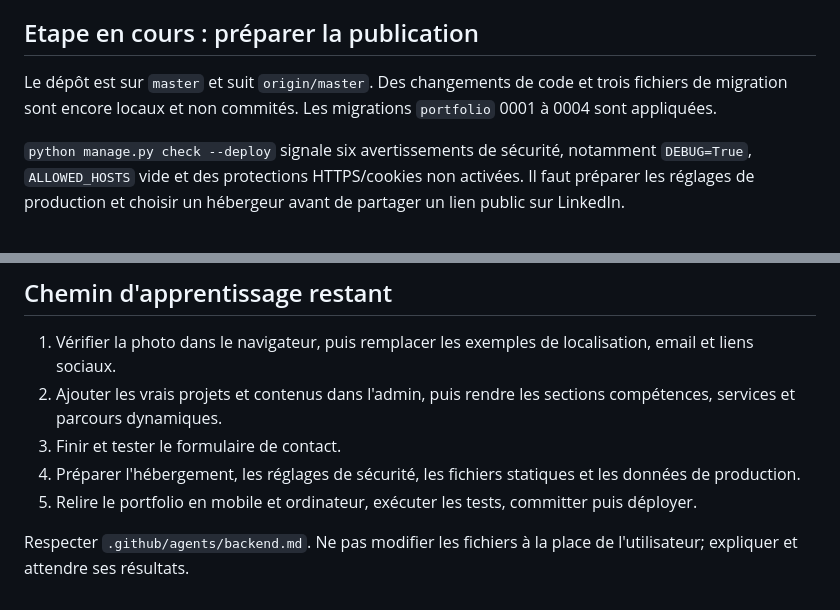
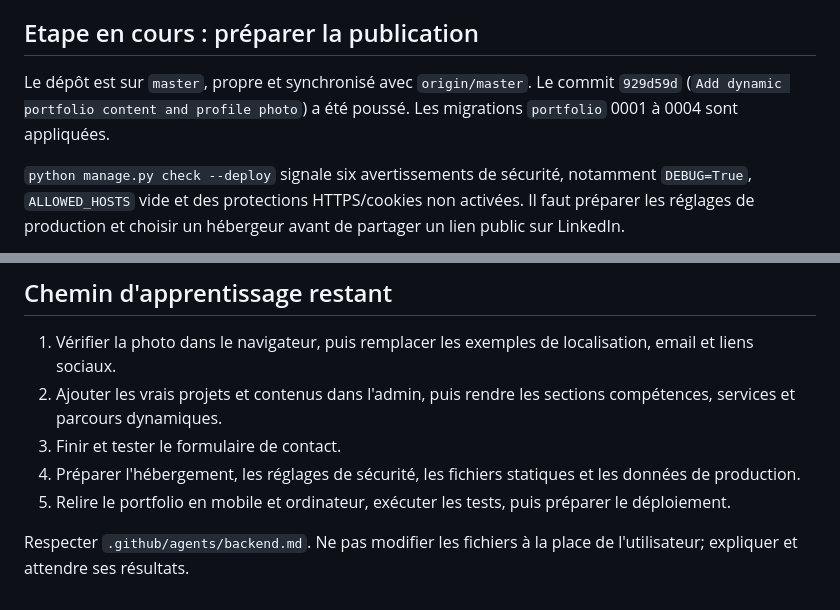
Before and after one commit to J-Tshims/portfolio-project, a Markdown page: LEARNING_PROGRESS.md, 2 parts joined by grey strips. GitHub-like rendering.

Commit message:
Sync project progress after portfolio push

```diff
--- a/LEARNING_PROGRESS.md
+++ b/LEARNING_PROGRESS.md
@@ -31,7 +31,7 @@ La section projets lit les objets `Project` depuis la base. Il reste à ajouter
 
 ## Etape en cours : préparer la publication
 
-Le dépôt est sur `master` et suit `origin/master`. Des changements de code et trois fichiers de migration sont encore locaux et non commités. Les migrations `portfolio` 0001 à 0004 sont appliquées.
+Le dépôt est sur `master`, propre et synchronisé avec `origin/master`. Le commit `929d59d` (`Add dynamic portfolio content and profile photo`) a été poussé. Les migrations `portfolio` 0001 à 0004 sont appliquées.
 
 `python manage.py check --deploy` signale six avertissements de sécurité, notamment `DEBUG=True`, `ALLOWED_HOSTS` vide et des protections HTTPS/cookies non activées. Il faut préparer les réglages de production et choisir un hébergeur avant de partager un lien public sur LinkedIn.
 
@@ -45,6 +45,6 @@ Ne pas modifier les fichiers à la place de l'utilisateur : il apprend en réali
 2. Ajouter les vrais projets et contenus dans l'admin, puis rendre les sections compétences, services et parcours dynamiques.
 3. Finir et tester le formulaire de contact.
 4. Préparer l'hébergement, les réglages de sécurité, les fichiers statiques et les données de production.
-5. Relire le portfolio en mobile et ordinateur, exécuter les tests, committer puis déployer.
+5. Relire le portfolio en mobile et ordinateur, exécuter les tests, puis préparer le déploiement.
 
 Respecter `.github/agents/backend.md`. Ne pas modifier les fichiers à la place de l'utilisateur; expliquer et attendre ses résultats.
```
Also changed, not shown: README.md (+4 -3 lines).
